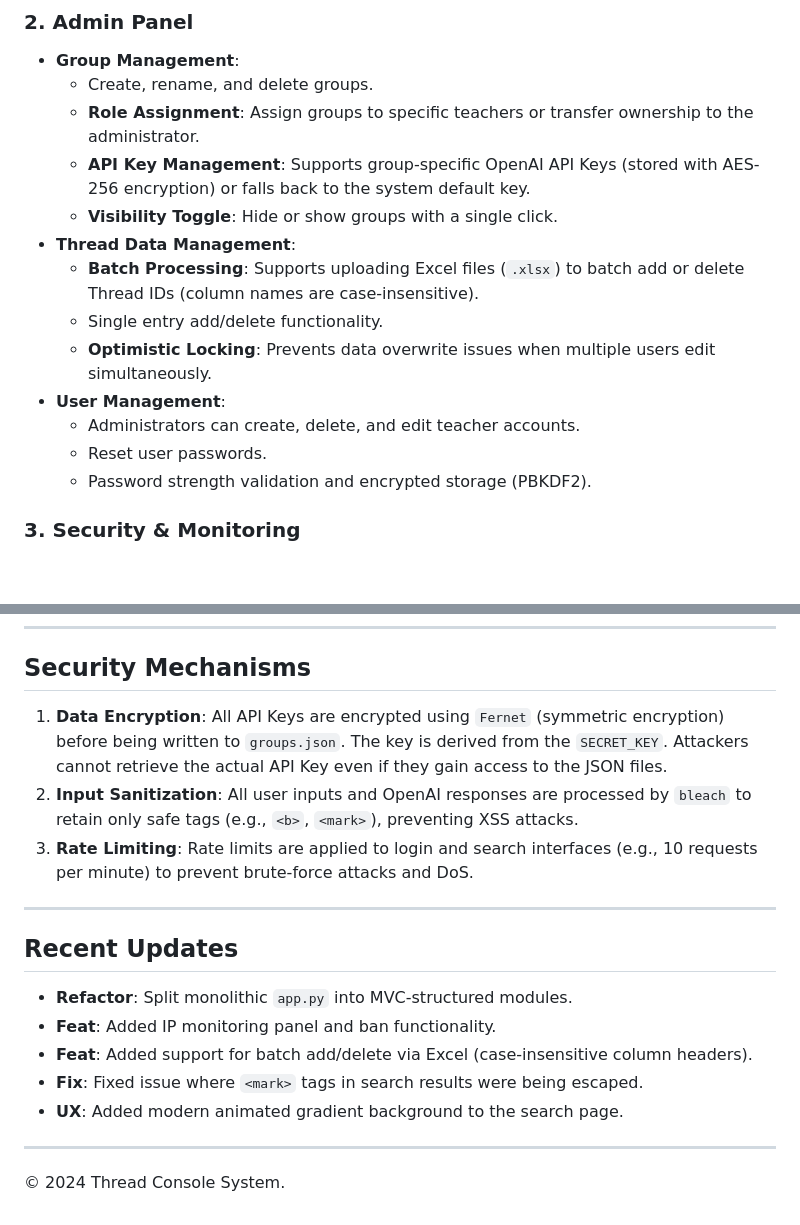
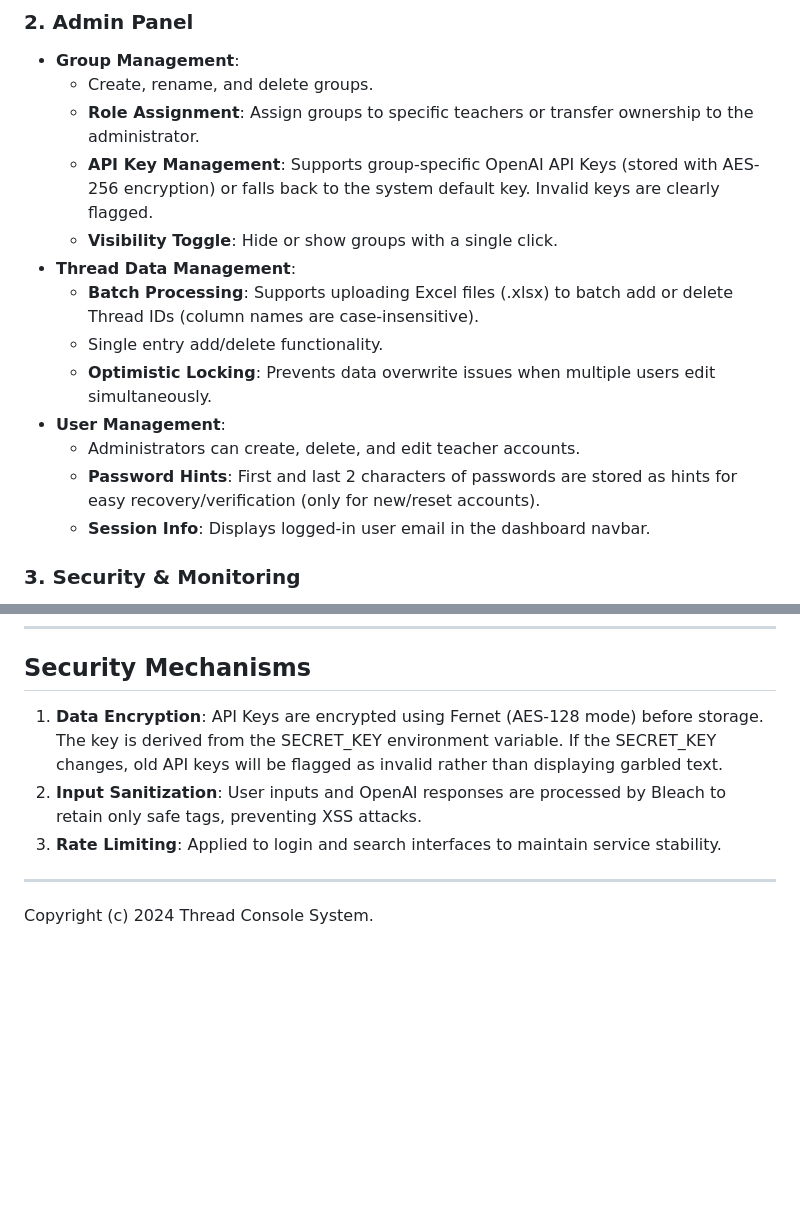
Before and after one commit to Isaries/openaiThreadConsole, a Markdown page: README.md, 2 parts joined by grey strips. Rendered like a GitHub page; blank space fills up the shorter version.

```diff
--- a/README.md
+++ b/README.md
@@ -16,16 +16,16 @@ This is a Flask-based management system for OpenAI Assistant Threads. It allows
 *   **Group Management**:
     *   Create, rename, and delete groups.
     *   **Role Assignment**: Assign groups to specific teachers or transfer ownership to the administrator.
-    *   **API Key Management**: Supports group-specific OpenAI API Keys (stored with AES-256 encryption) or falls back to the system default key.
+    *   **API Key Management**: Supports group-specific OpenAI API Keys (stored with AES-256 encryption) or falls back to the system default key. Invalid keys are clearly flagged.
     *   **Visibility Toggle**: Hide or show groups with a single click.
 *   **Thread Data Management**:
-    *   **Batch Processing**: Supports uploading Excel files (`.xlsx`) to batch add or delete Thread IDs (column names are case-insensitive).
+    *   **Batch Processing**: Supports uploading Excel files (.xlsx) to batch add or delete Thread IDs (column names are case-insensitive).
     *   Single entry add/delete functionality.
     *   **Optimistic Locking**: Prevents data overwrite issues when multiple users edit simultaneously.
 *   **User Management**:
     *   Administrators can create, delete, and edit teacher accounts.
-    *   Reset user passwords.
-    *   Password strength validation and encrypted storage (PBKDF2).
+    *   **Password Hints**: First and last 2 characters of passwords are stored as hints for easy recovery/verification (only for new/reset accounts).
+    *   **Session Info**: Displays logged-in user email in the dashboard navbar.
 
 ### 3. Security & Monitoring
 *   **IP Access Monitoring**:
@@ -102,19 +128,10 @@ This system uses JSON files as a lightweight database, eliminating the need for
 
 ## Security Mechanisms
 
-1.  **Data Encryption**: All API Keys are encrypted using `Fernet` (symmetric encryption) before being written to `groups.json`. The key is derived from the `SECRET_KEY`. Attackers cannot retrieve the actual API Key even if they gain access to the JSON files.
-2.  **Input Sanitization**: All user inputs and OpenAI responses are processed by `bleach` to retain only safe tags (e.g., `<b>`, `<mark>`), preventing XSS attacks.
-3.  **Rate Limiting**: Rate limits are applied to login and search interfaces (e.g., 10 requests per minute) to prevent brute-force attacks and DoS.
+1.  **Data Encryption**: API Keys are encrypted using Fernet (AES-128 mode) before storage. The key is derived from the SECRET_KEY environment variable. If the SECRET_KEY changes, old API keys will be flagged as invalid rather than displaying garbled text.
+2.  **Input Sanitization**: User inputs and OpenAI responses are processed by Bleach to retain only safe tags, preventing XSS attacks.
+3.  **Rate Limiting**: Applied to login and search interfaces to maintain service stability.
 
 ---
 
-## Recent Updates
-*   **Refactor**: Split monolithic `app.py` into MVC-structured modules.
-*   **Feat**: Added IP monitoring panel and ban functionality.
-*   **Feat**: Added support for batch add/delete via Excel (case-insensitive column headers).
-*   **Fix**: Fixed issue where `<mark>` tags in search results were being escaped.
-*   **UX**: Added modern animated gradient background to the search page.
-
----
-
-&copy; 2024 Thread Console System.
+Copyright (c) 2024 Thread Console System.
```
Also changed, not shown: other parts of README.md (+62 -36 lines).
